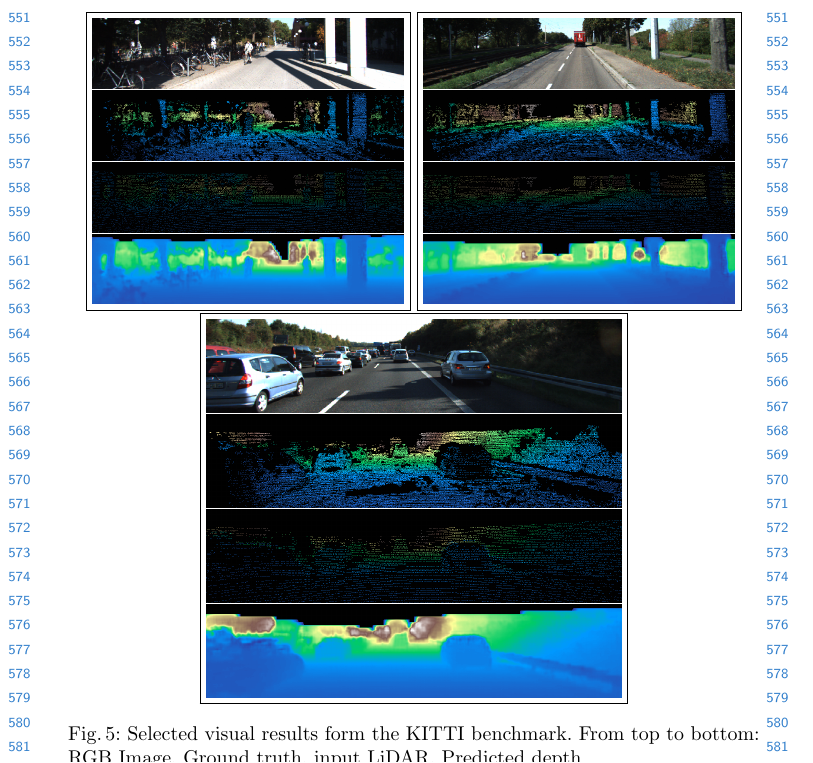
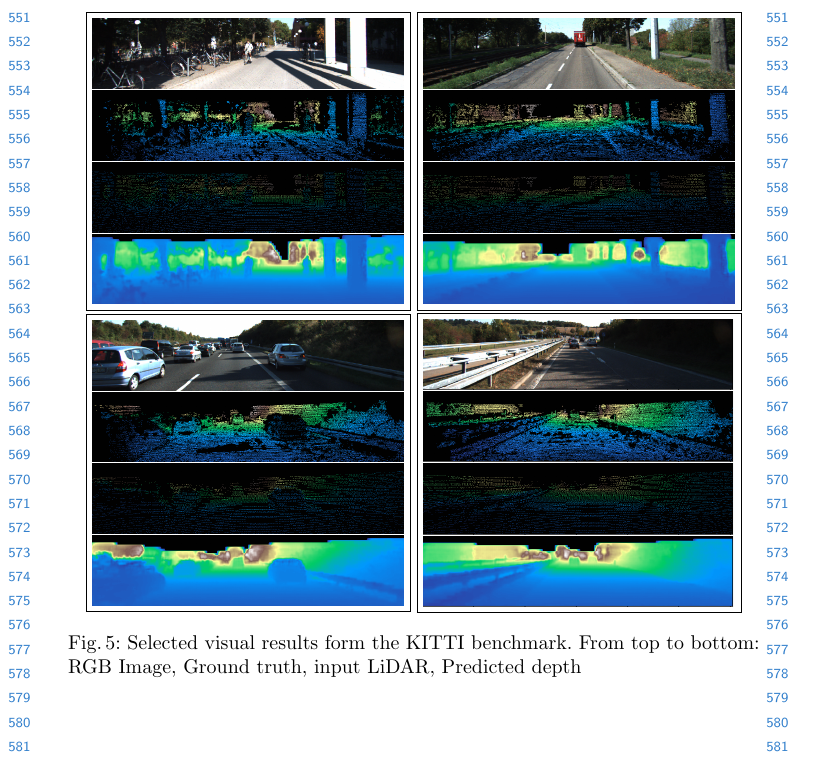
Before and after one commit to nchodosh/eccv2018, a LaTeX paper (paper.tex, which reads sections/VisualResults.tex): part of page 13 of 15, cut so that both start at the same text. Compiled offline with pdfLaTeX.

Commit message:
added new visual result

```diff
--- a/sections/VisualResults.tex
+++ b/sections/VisualResults.tex
@@ -16,11 +16,17 @@
       \includegraphics[width=\linewidth]{visual_results/input2}
       \includegraphics[width=\linewidth]{visual_results/prediction2}
     \end{minipage}}\\
-  \fbox{\begin{minipage}{0.6\linewidth}
+  \fbox{\begin{minipage}{0.45\linewidth}
       \includegraphics[width=\linewidth]{visual_results/rgb3}
       \includegraphics[width=\linewidth]{visual_results/ground3}
       \includegraphics[width=\linewidth]{visual_results/input3}
       \includegraphics[width=\linewidth]{visual_results/prediction3}
     \end{minipage}}
+  \fbox{\begin{minipage}{0.45\linewidth}
+      \includegraphics[width=\linewidth]{visual_results/rgb4}
+      \includegraphics[width=\linewidth]{visual_results/ground4}
+      \includegraphics[width=\linewidth]{visual_results/input4}
+      \includegraphics[width=\linewidth]{visual_results/prediction4}
+    \end{minipage}}
   \caption{Selected visual results form the KITTI benchmark. From top to bottom: RGB Image, Ground truth, input LiDAR, Predicted depth}
 \end{figure}
```
Also changed, not shown: visual_results/ground4.png (added), visual_results/input4.png (added), visual_results/prediction4.png (added), visual_results/rgb4.png (added).
